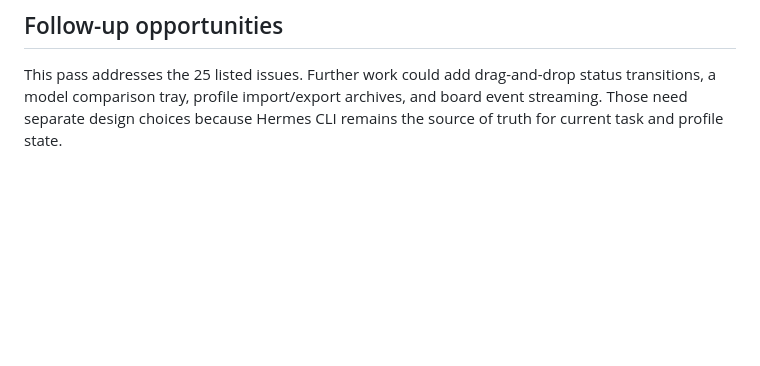
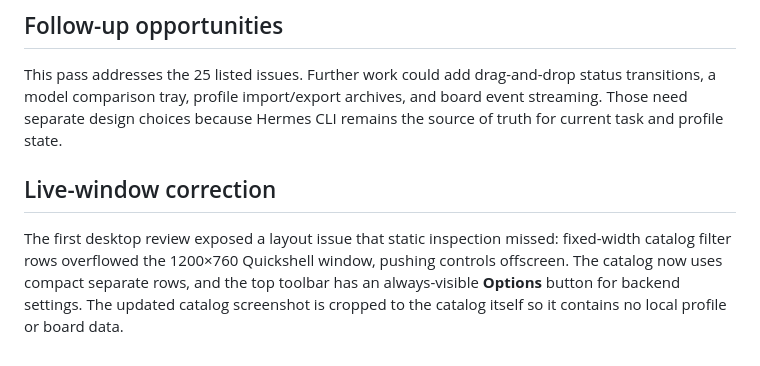
Before and after one commit to thediamondsaint/hermes-lw, a Markdown page: AUDIT.md, the part around the change. Rendered like a GitHub page; blank space fills up the shorter version.

Commit message:
Make catalog controls visible at desktop size

```diff
--- a/AUDIT.md
+++ b/AUDIT.md
@@ -33,3 +33,7 @@ Second-pass audit of the local Quickshell client and its Python bridge. The GitH
 ## Follow-up opportunities
 
 This pass addresses the 25 listed issues. Further work could add drag-and-drop status transitions, a model comparison tray, profile import/export archives, and board event streaming. Those need separate design choices because Hermes CLI remains the source of truth for current task and profile state.
+
+## Live-window correction
+
+The first desktop review exposed a layout issue that static inspection missed: fixed-width catalog filter rows overflowed the 1200×760 Quickshell window, pushing controls offscreen. The catalog now uses compact separate rows, and the top toolbar has an always-visible **Options** button for backend settings. The updated catalog screenshot is cropped to the catalog itself so it contains no local profile or board data.
```
Also changed, not shown: README.md (+1 -1 lines), screenshots/model-catalog.png, 1 other file.
